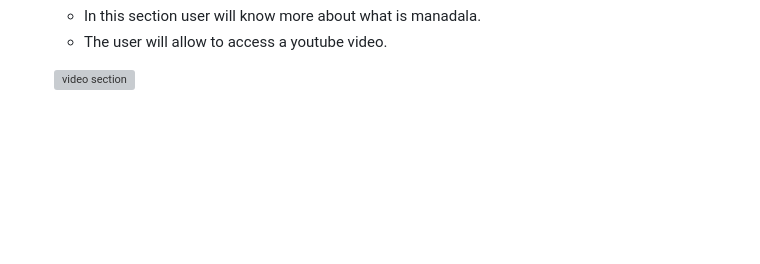
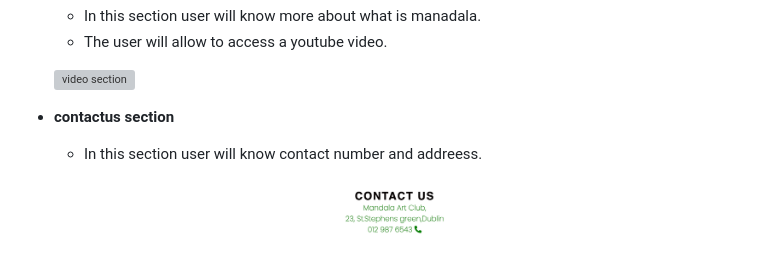
Before and after one commit to Meghanarajvinakota/mandala-art-club, a Markdown page: README.md, the part around the change. Drawn GitHub-style; pictures changed too: media/contactus-image.png (added); blank space fills up the shorter version; grey boxes are pictures that could not be loaded.

Commit message:
Add contact us section

```diff
--- a/README.md
+++ b/README.md
@@ -39,3 +39,9 @@ View the live website here - [Mandal Art Club](https://meghanarajvinakota.github
   - The user will allow to access a youtube video.
 
   ![video section](./media/video-section.png)
+
+- __contactus section__
+
+  - In this section user will know contact number and addreess.
+
+  ![contactus section](./media/contactus-image.png)
```
Also changed, not shown: media/footer-image.png (added), 1 other file.
